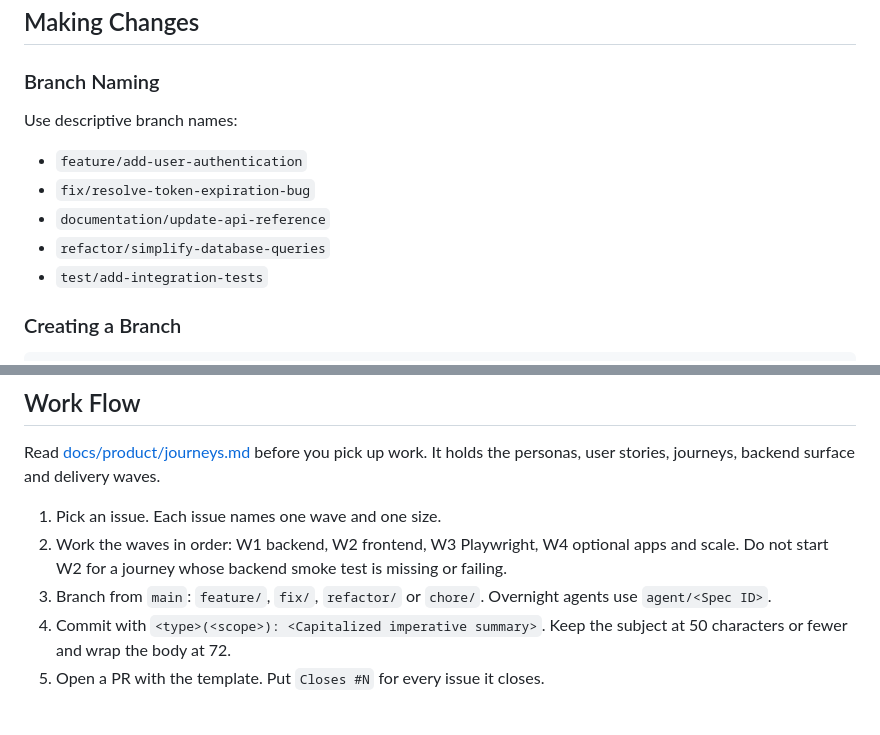
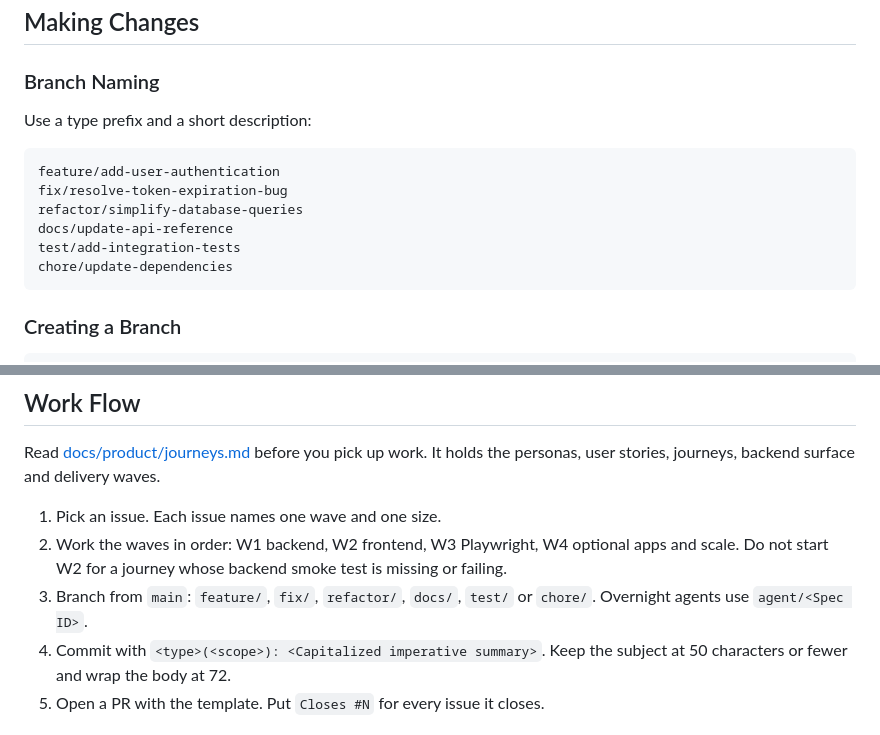
Before and after one commit to mattjaikaran/django-ninja-boilerplate, a Markdown page: .github/CONTRIBUTING.md, 2 parts joined by grey strips. Rendered like a GitHub page.

````diff
--- a/.github/CONTRIBUTING.md
+++ b/.github/CONTRIBUTING.md
@@ -234,13 +234,16 @@ def get_user_by_email(email: str) -> Optional[User]:
 
 ### Branch Naming
 
-Use descriptive branch names:
+Use a type prefix and a short description:
 
-- `feature/add-user-authentication`
-- `fix/resolve-token-expiration-bug`
-- `documentation/update-api-reference`
-- `refactor/simplify-database-queries`
-- `test/add-integration-tests`
+```
+feature/add-user-authentication
+fix/resolve-token-expiration-bug
+refactor/simplify-database-queries
+docs/update-api-reference
+test/add-integration-tests
+chore/update-dependencies
+```
 
 ### Creating a Branch
 
@@ -289,8 +292,8 @@ delivery waves.
 2. Work the waves in order: W1 backend, W2 frontend, W3 Playwright, W4
    optional apps and scale. Do not start W2 for a journey whose backend smoke
    test is missing or failing.
-3. Branch from `main`: `feature/`, `fix/`, `refactor/` or `chore/`. Overnight
-   agents use `agent/<Spec ID>`.
+3. Branch from `main`: `feature/`, `fix/`, `refactor/`, `docs/`, `test/` or
+   `chore/`. Overnight agents use `agent/<Spec ID>`.
 4. Commit with `<type>(<scope>): <Capitalized imperative summary>`. Keep the
    subject at 50 characters or fewer and wrap the body at 72.
 5. Open a PR with the template. Put `Closes #N` for every issue it closes.
````
Also changed, not shown: docs/ARCHITECTURE.md (+19 -6 lines).
